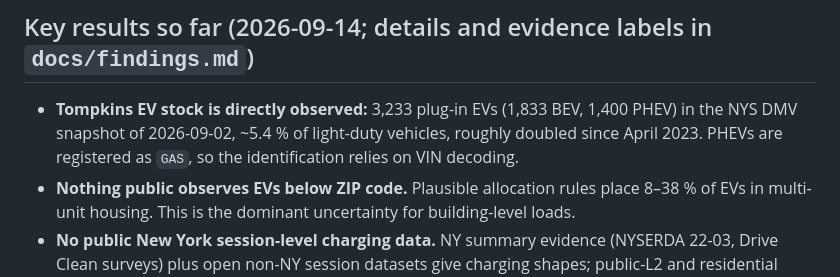
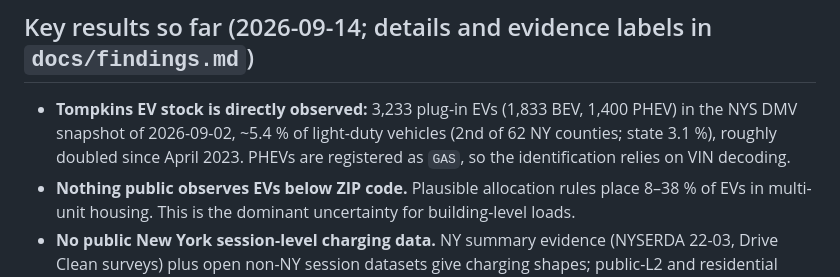
Before and after one commit to Chengxuan-Li/ev4ubem, a Markdown page: README.md, the part around the change. GitHub-like rendering.

```diff
--- a/README.md
+++ b/README.md
@@ -15,8 +15,8 @@ and model-feasibility/validation design. See the original brief:
 ## Key results so far (2026-09-14; details and evidence labels in `docs/findings.md`)
 
 - **Tompkins EV stock is directly observed:** 3,233 plug-in EVs (1,833 BEV, 1,400 PHEV) in the NYS DMV snapshot of
-  2026-09-02, ~5.4 % of light-duty vehicles, roughly doubled since April 2023. PHEVs are registered as `GAS`, so the
-  identification relies on VIN decoding.
+  2026-09-02, ~5.4 % of light-duty vehicles (2nd of 62 NY counties; state 3.1 %), roughly doubled since April 2023.
+  PHEVs are registered as `GAS`, so the identification relies on VIN decoding.
 - **Nothing public observes EVs below ZIP code.** Plausible allocation rules place 8–38 % of EVs in multi-unit housing.
   This is the dominant uncertainty for building-level loads.
 - **No public New York session-level charging data.** NY summary evidence (NYSERDA 22-03, Drive Clean surveys) plus open
```
Also changed, not shown: docs/findings.md (+19 -6 lines), docs/validation_matrix.md (+1 -1 lines).
